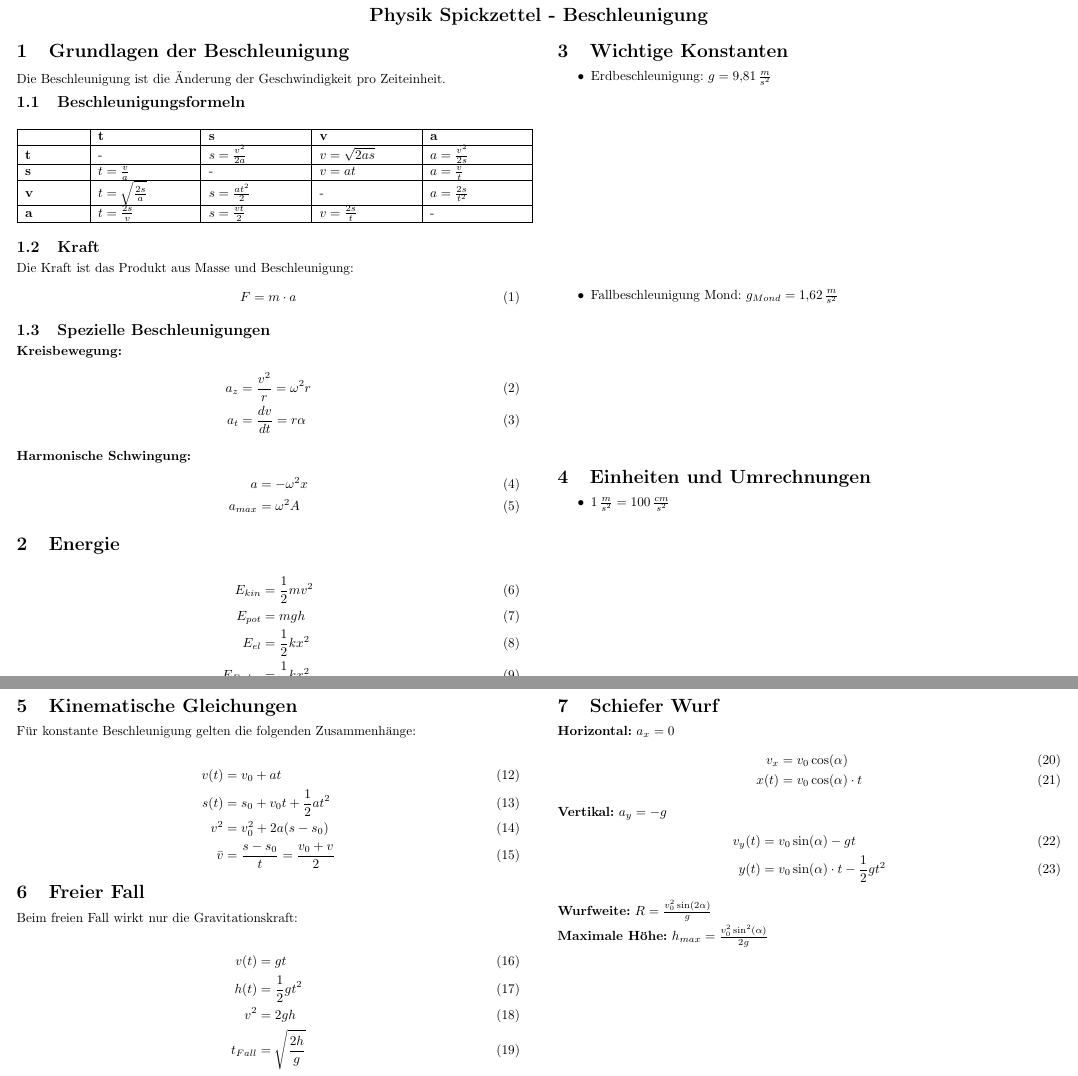
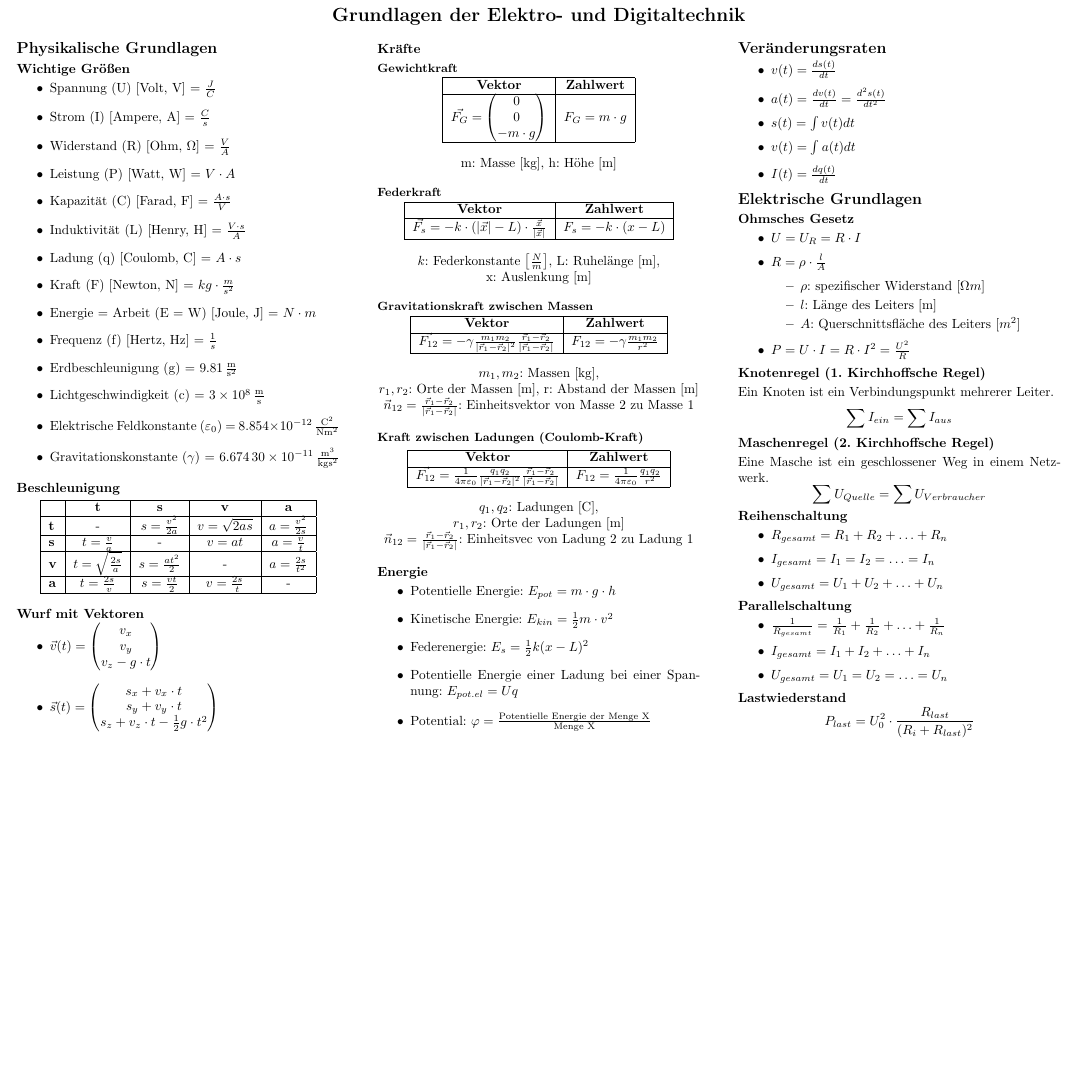
Before and after one commit to GcZuRi1886/ged_notes, a LaTeX document (cheatsheet.tex): two parts of pages 1 and 2 of 2 before the commit and part of the page after it, the two joined at a grey line, cut at the place of the change, the shorter picture padded with empty space. Compiled offline with pdfLaTeX.

Commit message:
Skript 1-3

```diff
--- a/cheatsheet.tex
+++ b/cheatsheet.tex
@@ -9,8 +9,8 @@
 \usepackage{amsfonts}
 \usepackage{amssymb}
 \usepackage{array}
-\usepackage{booktabs}
 \usepackage{siunitx}
+\usepackage{makecell}
 
 % Kompakte Darstellung
 \setlength{\parindent}{0pt}
@@ -30,19 +50,38 @@
 \begin{document}
 
 \begin{center}
-    \Large\textbf{Physik Spickzettel - Beschleunigung}
+  \Large\textbf{Grundlagen der Elektro- und Digitaltechnik}
 \end{center}
 
-\begin{multicols}{2}
+\begin{multicols*}{3}
+  \setlength{\premulticols}{1pt}
+  \setlength{\postmulticols}{1pt}
+  \setlength{\multicolsep}{1pt}
+  \setlength{\columnsep}{2pt}
 
-\section{Grundlagen der Beschleunigung}
+  \section*{Physikalische Grundlagen}
+  \subsection*{Wichtige Größen}
+  \begin{itemize}
+      \item Spannung (U) [Volt, V] = $\frac{J}{C}$
+      \item Strom (I) [Ampere, A] = $\frac{C}{s}$
+      \item Widerstand (R) [Ohm, $\Omega$] = $\frac{V}{A}$
+      \item Leistung (P) [Watt, W] = $V \cdot A$
+      \item Kapazität (C) [Farad, F] = $\frac{A \cdot s}{V}$
+      \item Induktivität (L) [Henry, H] = $\frac{V \cdot s}{A}$
+      \item Ladung (q) [Coulomb, C] = $A \cdot s$
+      \item Kraft (F) [Newton, N] = $kg \cdot \frac{m}{s^2}$
+      \item Energie = Arbeit (E = W) [Joule, J] = $N \cdot m$
+      \item Frequenz (f) [Hertz, Hz] = $\frac{1}{s}$
+      \item Erdbeschleunigung (g) = \SI{9.81}{\frac{m}{s^2}}
+      \item Lichtgeschwindigkeit (c) = \SI{3e8}{\frac{m}{s}}
+      \item Elektrische Feldkonstante ($\varepsilon_0$) = \SI{8.854e-12}{\frac{C^2}{N m^2}}
+      \item Gravitationskonstante ($\gamma$) = \SI{6.67430e-11}{\frac{m^3}{kg s^2}}
+  \end{itemize}
 
-Die Beschleunigung ist die Änderung der Geschwindigkeit pro Zeiteinheit.
-
-\subsection{Beschleunigungsformeln}
+  \subsection*{Beschleunigung}
 
   \begin{center}
-\begin{tabular}{|p{1.5cm}|p{2.5cm}|p{2.5cm}|p{2.5cm}|p{2.5cm}|}
+    \begin{tabular}{|l|c|c|c|c|}
     \hline
      & \textbf{t} & \textbf{s} & \textbf{v} & \textbf{a} \\
     \hline
@@ -57,93 +96,135 @@ Die Beschleunigung ist die Änderung der Geschwindigkeit pro Zeiteinheit.
     \end{tabular}
   \end{center}
 
-\subsection{Kraft}
-Die Kraft ist das Produkt aus Masse und Beschleunigung:
-\begin{equation}
-F = m \cdot a
-\end{equation}
-
-\subsection{Spezielle Beschleunigungen}
-
-\textbf{Kreisbewegung:}
-\begin{align}
-a_z &= \frac{v^2}{r} = \omega^2 r \\
-a_t &= \frac{dv}{dt} = r \alpha
-\end{align}
-
-\textbf{Harmonische Schwingung:}
-\begin{align}
-a &= -\omega^2 x \\
-a_{max} &= \omega^2 A
-\end{align}
-
-\section{Energie}
-\begin{align}
-E_{kin} &= \frac{1}{2}mv^2 \\
-E_{pot} &= mgh \\
-E_{el} &= \frac{1}{2}kx^2 \\
-E_{Feder} &= \frac{1}{2}kx^2 \\
-E_{reibung} &= F_{reib} \cdot s \\
-\end{align}
-
-
-
-\section{Wichtige Konstanten}
-
+  \subsection*{Wurf mit Vektoren}
   \begin{itemize}
-    \item Erdbeschleunigung: $g = 9{,}81 \, \frac{m}{s^2}$
-    \item Fallbeschleunigung Mond: $g_{Mond} = 1{,}62 \, \frac{m}{s^2}$
-\end{itemize}
-
-\section{Einheiten und Umrechnungen}
-
-\begin{itemize}
-    \item $1 \, \frac{m}{s^2} = 100 \, \frac{cm}{s^2}$
-    \item $1 \, g = 9{,}81 \, \frac{m}{s^2}$ (Erdbeschleunigung als Einheit)
+    \item $\vec{v}(t) = \begin{pmatrix} v_x \\ v_y \\ v_z - g \cdot t \end{pmatrix}$
+    \item $\vec{s}(t) = \begin{pmatrix} s_x + v_x \cdot t \\ s_y + v_y \cdot t \\ s_z + v_z \cdot t - \frac{1}{2} g \cdot t^2 \end{pmatrix}$
   \end{itemize}
 
   \columnbreak
 
-\section{Kinematische Gleichungen}
+  \subsection*{Kräfte}
+  \subsubsection*{Gewichtkraft}
+  \begin{center}
+    \begin{tabular}{|c|c|}
+      \hline
+      \textbf{Vektor} & \textbf{Zahlwert} \\
+      \hline
+      $\vec{F_G} = \begin{pmatrix} 0 \\ 0 \\ -m \cdot g \end{pmatrix}$ &
+      $F_G = m \cdot g$ \\
+      \hline
+    \end{tabular} \\[1em]
+    m: Masse [kg], h: Höhe [m]
+  \end{center}
 
-Für konstante Beschleunigung gelten die folgenden Zusammenhänge:
+  \subsubsection*{Federkraft}
+  \begin{center}
+    \begin{tabular}{|c|c|}
+      \hline
+      \textbf{Vektor} & \textbf{Zahlwert} \\
+      \hline
+      $\vec{F_s} = -k \cdot (|\vec{x}| - L) \cdot \frac{\vec{x}}{|\vec{x}|}$ &
+      $F_s = -k \cdot (x - L)$ \\
+      \hline
+    \end{tabular} \\[1em]
+    $k$: Federkonstante \(\left[\frac{N}{m}\right]\), L: Ruhelänge [m], \\ x: Auslenkung [m]
+  \end{center}
 
-\begin{align}
-v(t) &= v_0 + at \\
-s(t) &= s_0 + v_0 t + \frac{1}{2}at^2 \\
-v^2 &= v_0^2 + 2a(s - s_0) \\
-\bar{v} &= \frac{s - s_0}{t} = \frac{v_0 + v}{2}
-\end{align}
+  \subsubsection*{Gravitationskraft zwischen Massen}
+  \begin{center}
+    \begin{tabular}{|c|c|}
+      \hline
+      \textbf{Vektor} & \textbf{Zahlwert} \\
+      \hline
+      $\vec{F_{12}} = -\gamma \frac{m_1 m_2}{|\vec{r}_1 - \vec{r}_2|^2} \frac{\vec{r}_1 - \vec{r}_2}{|\vec{r}_1 - \vec{r}_2|}$ &
+      $F_{12} = - \gamma \frac{m_1 m_2}{r^2}$ \\
+      \hline
+    \end{tabular} \\[1em]
+    $m_1, m_2$: Massen [kg], \\
+    $r_1, r_2$: Orte der Massen [m], r: Abstand der Massen [m] \\
+    $\vec{n}_{12} = \frac{\vec{r}_1 - \vec{r}_2}{|\vec{r}_1 - \vec{r}_2|}$: Einheitsvektor von Masse 2 zu Masse 1
+  \end{center}
 
-\section{Freier Fall}
+  \subsubsection*{Kraft zwischen Ladungen (Coulomb-Kraft)}
+  \begin{center}
+    \begin{tabular}{|c|c|}
+      \hline
+      \textbf{Vektor} & \textbf{Zahlwert} \\
+      \hline
+      $\vec{F_{12}} = \frac{1}{4 \pi \varepsilon_0} \frac{q_1 q_2}{|\vec{r}_1 - \vec{r}_2|^2} \frac{\vec{r}_1 - \vec{r}_2}{|\vec{r}_1 - \vec{r}_2|}$ &
+      $F_{12} = \frac{1}{4 \pi \varepsilon_0} \frac{q_1 q_2}{r^2}$ \\
+      \hline
+    \end{tabular} \\[1em]
+    $q_1, q_2$: Ladungen [C], \\
+    $r_1, r_2$: Orte der Ladungen [m] \\
+    $\vec{n}_{12} = \frac{\vec{r}_1 - \vec{r}_2}{|\vec{r}_1 - \vec{r}_2|}$: Einheitsvec von Ladung 2 zu Ladung 1
+  \end{center}
 
-Beim freien Fall wirkt nur die Gravitationskraft:
+  \subsection*{Energie}
+  \begin{itemize}
+    \item Potentielle Energie: $E_{pot} = m \cdot g \cdot h$
+    \item Kinetische Energie: $E_{kin} = \frac{1}{2} m \cdot v^2$
+    \item Federenergie: $E_s = \frac{1}{2} k (x - L)^2$
+    \item Potentielle Energie einer Ladung bei einer Spannung: $E_{pot.el} = Uq$
+    \item Potential: $\varphi = \frac{\text{Potentielle Energie der Menge X}}{\text{Menge X}}$
+  \end{itemize}
 
-\begin{align}
-v(t) &= gt \\
-h(t) &= \frac{1}{2}gt^2 \\
-v^2 &= 2gh \\
-t_{Fall} &= \sqrt{\frac{2h}{g}}
-\end{align}
+  \columnbreak
 
-\section{Schiefer Wurf}
+  \section*{Veränderungsraten}
+  \begin{itemize}
+    \item $v(t) = \frac{ds(t)}{dt}$
+    \item $a(t) = \frac{dv(t)}{dt} = \frac{d^2 s(t)}{dt^2}$
+    \item $s(t) = \int v(t) dt$
+    \item $v(t) = \int a(t) dt$
+    \item $I(t) = \frac{dq(t)}{dt}$
+  \end{itemize}
 
-\textbf{Horizontal:} $a_x = 0$
-\begin{align}
-v_x &= v_0 \cos(\alpha) \\
-x(t) &= v_0 \cos(\alpha) \cdot t
-\end{align}
+  \section*{Elektrische Grundlagen}
 
-\textbf{Vertikal:} $a_y = -g$
-\begin{align}
-v_y(t) &= v_0 \sin(\alpha) - gt \\
-y(t) &= v_0 \sin(\alpha) \cdot t - \frac{1}{2}gt^2
-\end{align}
+  \subsection*{Ohmsches Gesetz}
+  \begin{itemize}
+    \item $U = U_R = R \cdot I$
+    \item $R = \rho \cdot \frac{l}{A}$
+      \begin{itemize}
+        \item $\rho$: spezifischer Widerstand \([\Omega m]\)
+        \item $l$: Länge des Leiters [m]
+        \item $A$: Querschnittsfläche des Leiters \([m^2]\)
+      \end{itemize}
+    \item $P = U \cdot I = R \cdot I^2 = \frac{U^2}{R}$
+  \end{itemize}
 
-\textbf{Wurfweite:} $R = \frac{v_0^2 \sin(2\alpha)}{g}$
+  \subsection*{Knotenregel (1. Kirchhoffsche Regel)}
+  Ein Knoten ist ein Verbindungspunkt mehrerer Leiter.
+  \begin{equation*}
+    \sum I_{ein} = \sum I_{aus}
+  \end{equation*}
 
-\textbf{Maximale Höhe:} $h_{max} = \frac{v_0^2 \sin^2(\alpha)}{2g}$
+  \subsection*{Maschenregel (2. Kirchhoffsche Regel)}
+  Eine Masche ist ein geschlossener Weg in einem Netzwerk.
+  \begin{equation*}
+    \sum U_{Quelle} = \sum U_{Verbraucher}
+  \end{equation*}
 
-\end{multicols}
+  \subsection*{Reihenschaltung}
+  \begin{itemize}
+    \item $R_{gesamt} = R_1 + R_2 + \ldots + R_n$
+    \item $I_{gesamt} = I_1 = I_2 = \ldots = I_n$
+    \item $U_{gesamt} = U_1 + U_2 + \ldots + U_n$
+  \end{itemize}
+
+  \subsection*{Parallelschaltung}
+  \begin{itemize}
+    \item $\frac{1}{R_{gesamt}} = \frac{1}{R_1} + \frac{1}{R_2} + \ldots + \frac{1}{R_n}$
+    \item $I_{gesamt} = I_1 + I_2 + \ldots + I_n$
+    \item $U_{gesamt} = U_1 = U_2 = \ldots = U_n$
+  \end{itemize}
+
+  \subsection*{Lastwiederstand}
+  \begin{equation*}
+    P_{last} = U_0^2 \cdot \frac{R_{last}}{(R_i + R_{last})^2}
+  \end{equation*}
+\end{multicols*}
 
 \end{document}
```
Also changed, not shown: cheatsheet.pdf, cheatsheet.tex (20 more changed lines). Lines whose indentation alone changed are shown as unchanged.
